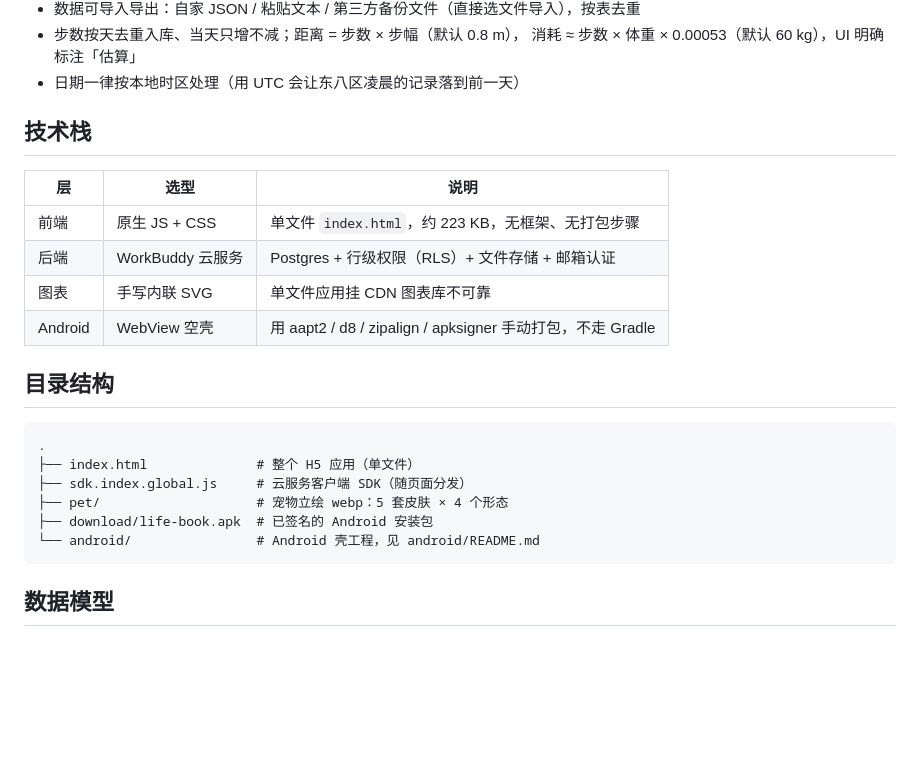
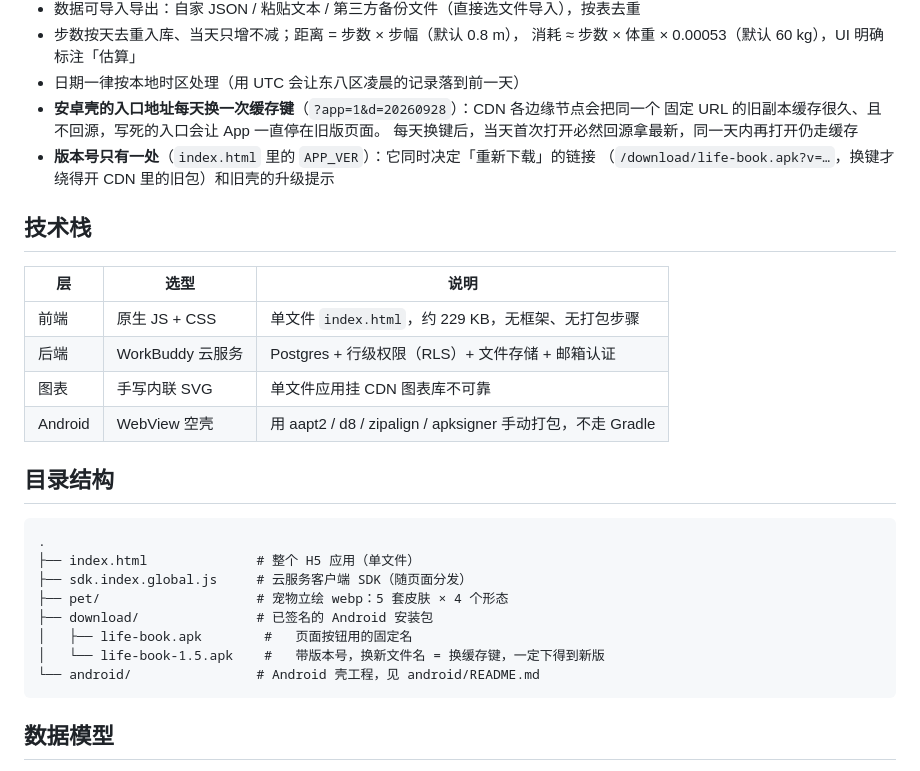
Before and after one commit to zyzyzy747/life-book, a Markdown page: README.md, the part around the change. Rendered like a GitHub page; blank space fills up the shorter version.

Commit message:
feat: 壳入口 URL 每日换键规避 CDN 旧缓存；APK 升 1.5；页面补旧壳重装入口

````diff
--- a/README.md
+++ b/README.md
@@ -38,12 +38,17 @@
 - 步数按天去重入库、当天只增不减；距离 = 步数 × 步幅（默认 0.8 m），
   消耗 ≈ 步数 × 体重 × 0.00053（默认 60 kg），UI 明确标注「估算」
 - 日期一律按本地时区处理（用 UTC 会让东八区凌晨的记录落到前一天）
+- **安卓壳的入口地址每天换一次缓存键**（`?app=1&d=20260928`）：CDN 各边缘节点会把同一个
+  固定 URL 的旧副本缓存很久、且不回源，写死的入口会让 App 一直停在旧版页面。
+  每天换键后，当天首次打开必然回源拿最新，同一天内再打开仍走缓存
+- **版本号只有一处**（`index.html` 里的 `APP_VER`）：它同时决定「重新下载」的链接
+  （`/download/life-book.apk?v=…`，换键才绕得开 CDN 里的旧包）和旧壳的升级提示
 
 ## 技术栈
 
 | 层 | 选型 | 说明 |
 |---|---|---|
-| 前端 | 原生 JS + CSS | 单文件 `index.html`，约 223 KB，无框架、无打包步骤 |
+| 前端 | 原生 JS + CSS | 单文件 `index.html`，约 229 KB，无框架、无打包步骤 |
 | 后端 | WorkBuddy 云服务 | Postgres + 行级权限（RLS）+ 文件存储 + 邮箱认证 |
 | 图表 | 手写内联 SVG | 单文件应用挂 CDN 图表库不可靠 |
 | Android | WebView 空壳 | 用 aapt2 / d8 / zipalign / apksigner 手动打包，不走 Gradle |
@@ -55,7 +60,9 @@
 ├── index.html              # 整个 H5 应用（单文件）
 ├── sdk.index.global.js     # 云服务客户端 SDK（随页面分发）
 ├── pet/                    # 宠物立绘 webp：5 套皮肤 × 4 个形态
-├── download/life-book.apk  # 已签名的 Android 安装包
+├── download/               # 已签名的 Android 安装包
+│   ├── life-book.apk        #   页面按钮用的固定名
+│   └── life-book-1.5.apk    #   带版本号，换新文件名 = 换缓存键，一定下得到新版
 └── android/                # Android 壳工程，见 android/README.md
 ```
 
````
